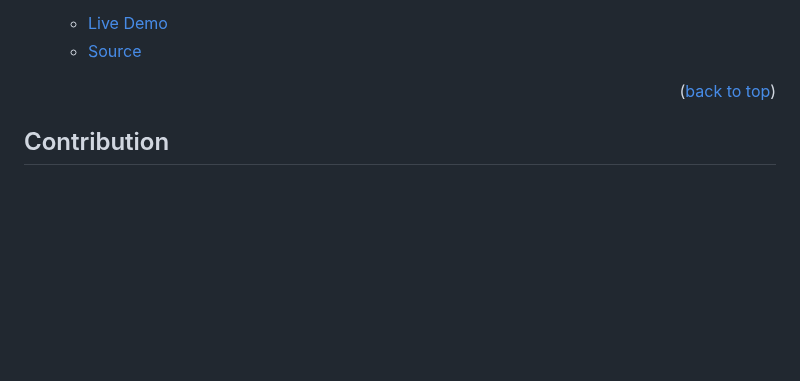
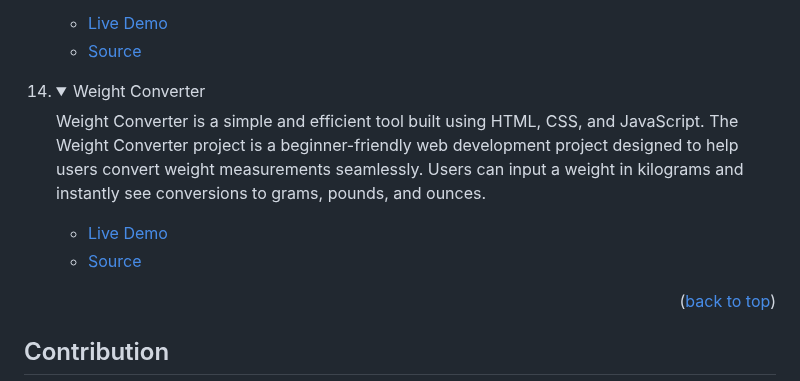
Before and after one commit to tajulafreen/50Projects-HTML-CSS-JavaScript, a Markdown page: README.md, the part around the change. Rendered like a GitHub page; folded sections open; blank space fills up the shorter version.

```diff
--- a/README.md
+++ b/README.md
@@ -188,6 +188,17 @@ In order to run this project you need:
 </details>
 </li>
 
+<li>
+<details>
+<summary>Weight Converter</summary>
+<p>Weight Converter is a simple and efficient tool built using HTML, CSS, and JavaScript. The Weight Converter project is a beginner-friendly web development project designed to help users convert weight measurements seamlessly. Users can input a weight in kilograms and instantly see conversions to grams, pounds, and ounces.</p>
+<ul>
+<li><a href="https://tajulafreen.github.io/50Projects-HTML-CSS-JavaScript/Source-Code/WeightConverter/">Live Demo</a></li>
+<li><a href="https://github.com/tajulafreen/50Projects-HTML-CSS-JavaScript/tree/main/Source-Code/WeightConverter">Source</a></li>
+</ul>
+</details>
+</li>
+
 </ol>
 
 <p align="right">(<a href="#readme-top">back to top</a>)</p>
```
